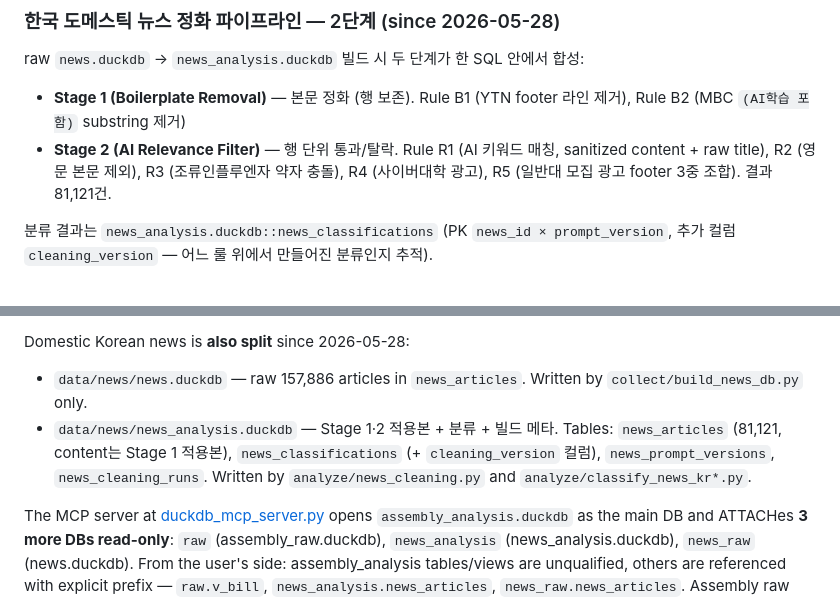
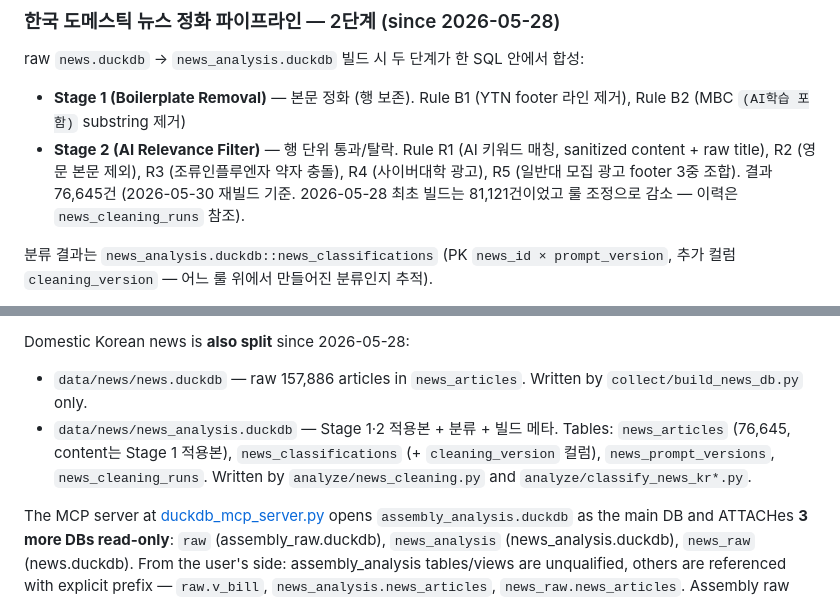
Before and after one commit to jash0967/assembly_data, a Markdown page: CLAUDE.md, 2 parts joined by grey strips. GitHub-like rendering.

```diff
--- a/CLAUDE.md
+++ b/CLAUDE.md
@@ -95,7 +95,7 @@ Two distinct news layers since 2026-05-21:
 raw `news.duckdb` → `news_analysis.duckdb` 빌드 시 두 단계가 한 SQL 안에서 합성:
 
 - **Stage 1 (Boilerplate Removal)** — 본문 정화 (행 보존). Rule B1 (YTN footer 라인 제거), Rule B2 (MBC `(AI학습 포함)` substring 제거)
-- **Stage 2 (AI Relevance Filter)** — 행 단위 통과/탈락. Rule R1 (AI 키워드 매칭, sanitized content + raw title), R2 (영문 본문 제외), R3 (조류인플루엔자 약자 충돌), R4 (사이버대학 광고), R5 (일반대 모집 광고 footer 3중 조합). 결과 81,121건.
+- **Stage 2 (AI Relevance Filter)** — 행 단위 통과/탈락. Rule R1 (AI 키워드 매칭, sanitized content + raw title), R2 (영문 본문 제외), R3 (조류인플루엔자 약자 충돌), R4 (사이버대학 광고), R5 (일반대 모집 광고 footer 3중 조합). 결과 76,645건 (2026-05-30 재빌드 기준. 2026-05-28 최초 빌드는 81,121건이었고 룰 조정으로 감소 — 이력은 `news_cleaning_runs` 참조).
 
 분류 결과는 `news_analysis.duckdb::news_classifications` (PK `news_id × prompt_version`, 추가 컬럼 `cleaning_version` — 어느 룰 위에서 만들어진 분류인지 추적).
 
@@ -121,7 +121,7 @@ The data lives in **two DuckDB files** under `data/bills_kr/`:
 Domestic Korean news is **also split** since 2026-05-28:
 
 - `data/news/news.duckdb` — raw 157,886 articles in `news_articles`. Written by `collect/build_news_db.py` only.
-- `data/news/news_analysis.duckdb` — Stage 1·2 적용본 + 분류 + 빌드 메타. Tables: `news_articles` (81,121, content는 Stage 1 적용본), `news_classifications` (+ `cleaning_version` 컬럼), `news_prompt_versions`, `news_cleaning_runs`. Written by `analyze/news_cleaning.py` and `analyze/classify_news_kr*.py`.
+- `data/news/news_analysis.duckdb` — Stage 1·2 적용본 + 분류 + 빌드 메타. Tables: `news_articles` (76,645, content는 Stage 1 적용본), `news_classifications` (+ `cleaning_version` 컬럼), `news_prompt_versions`, `news_cleaning_runs`. Written by `analyze/news_cleaning.py` and `analyze/classify_news_kr*.py`.
 
 The MCP server at [duckdb_mcp_server.py](duckdb_mcp_server.py) opens `assembly_analysis.duckdb` as the main DB and ATTACHes **3 more DBs read-only**: `raw` (assembly_raw.duckdb), `news_analysis` (news_analysis.duckdb), `news_raw` (news.duckdb). From the user's side: assembly_analysis tables/views are unqualified, others are referenced with explicit prefix — `raw.v_bill`, `news_analysis.news_articles`, `news_raw.news_articles`. Assembly raw tables use cryptic API codes (e.g. `raw.nwvrqwxyaytdsfvhu`) — [CODEBOOK.md](CODEBOOK.md) maps all 37 tables to human-readable descriptions. Prefer the `v_*` views for analysis.
 
```
Also changed, not shown: other parts of CLAUDE.md (+1 -1 lines), WORKFLOW.md (+4 -4 lines).
